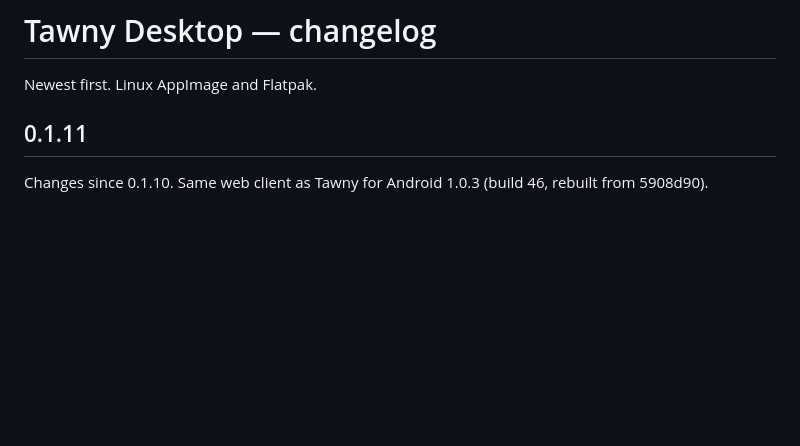
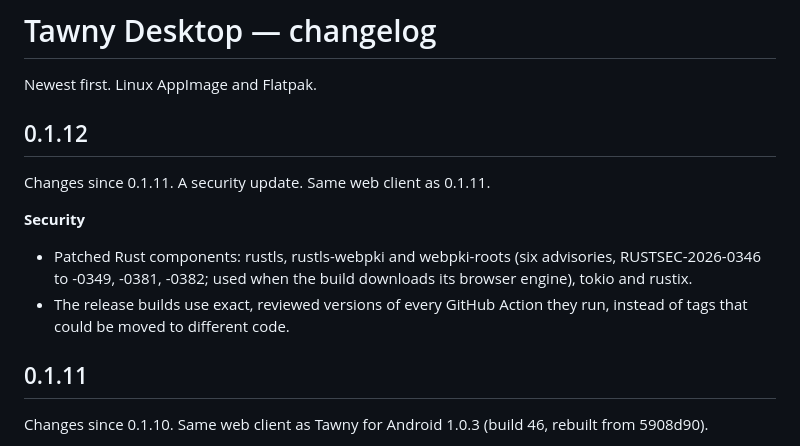
Before and after one commit to PressF4me/Tawny-APK, a Markdown page: docs/changelog/desktop.md, the part around the change. Rendered like a GitHub page; blank space fills up the shorter version.

```diff
--- a/docs/changelog/desktop.md
+++ b/docs/changelog/desktop.md
@@ -1,6 +1,17 @@
 # Tawny Desktop — changelog
 
 Newest first. Linux AppImage and Flatpak.
+
+## 0.1.12
+
+Changes since 0.1.11. A security update. Same web client as 0.1.11.
+
+**Security**
+- Patched Rust components: rustls, rustls-webpki and webpki-roots (six
+  advisories, RUSTSEC-2026-0346 to -0349, -0381, -0382; used when the build
+  downloads its browser engine), tokio and rustix.
+- The release builds use exact, reviewed versions of every GitHub Action they
+  run, instead of tags that could be moved to different code.
 
 ## 0.1.11
 
```
Also changed, not shown: docs/changelog/docker.md (+19 -0 lines).
